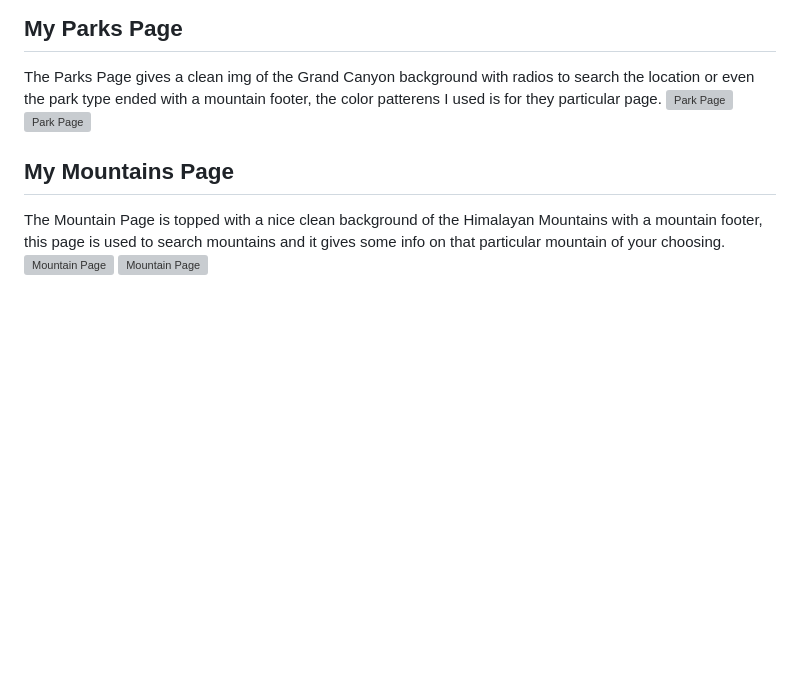
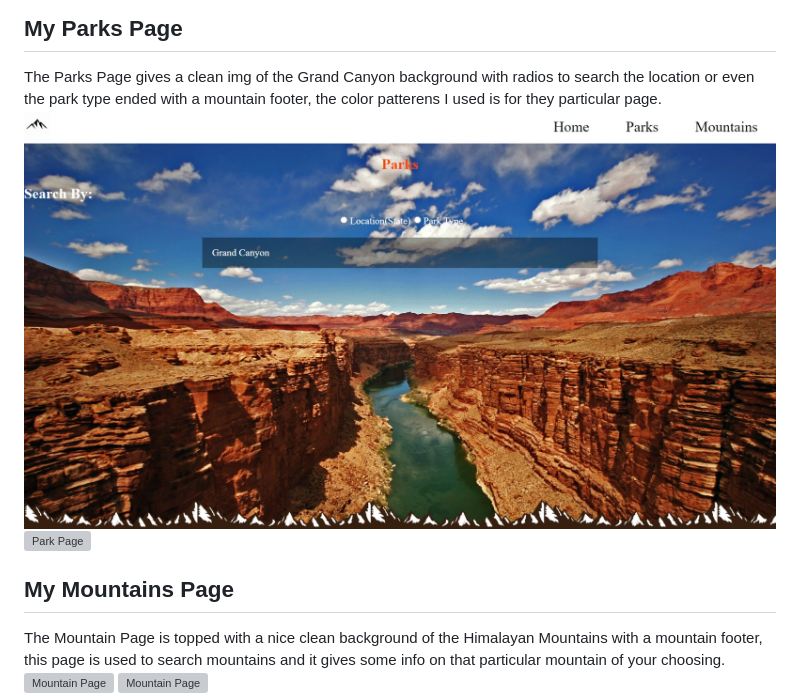
Before and after one commit to TiffanyR2/capstone2, a Markdown page: README.md, the part around the change. GitHub-like rendering; pictures changed too: photos/park-screenshot.jpeg (added); blank space fills up the shorter version; grey boxes are pictures that could not be loaded.

Commit message:
added img readme

```diff
--- a/README.md
+++ b/README.md
@@ -8,8 +8,8 @@ Home page gives a few facts on each slides about different activities that can b
 
 ## My Parks Page
 The Parks Page gives a clean img of the Grand Canyon background with radios to search the location or even the park type ended with a mountain footer, the color patterens I used is for they particular page.
-<img alt="Park Page" width= 100% src="./photos/">
-<img alt="Park Page" width= 100% src="./photos/">
+<img alt="Park Page" width= 100% src="./photos/park-screenshot.jpeg">
+<img alt="Park Page" width= 100% src="./photos/parks-screenshot.jpeg">
 
 ## My Mountains Page
 The Mountain Page is topped with a nice clean background of the Himalayan Mountains with a mountain footer, this page is used to search mountains and it gives some info on that particular mountain of your choosing.
```
Also changed, not shown: 1 other file.
